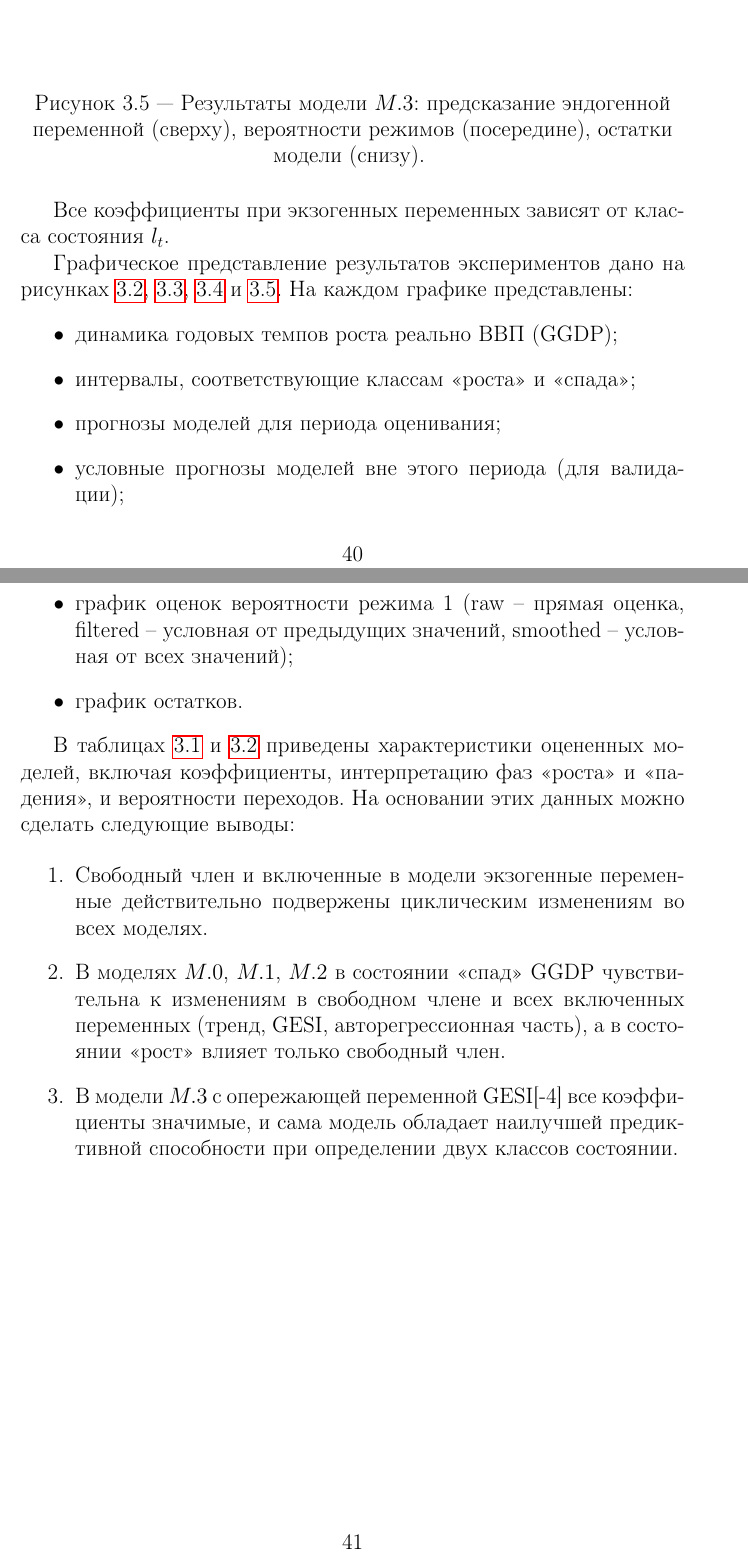
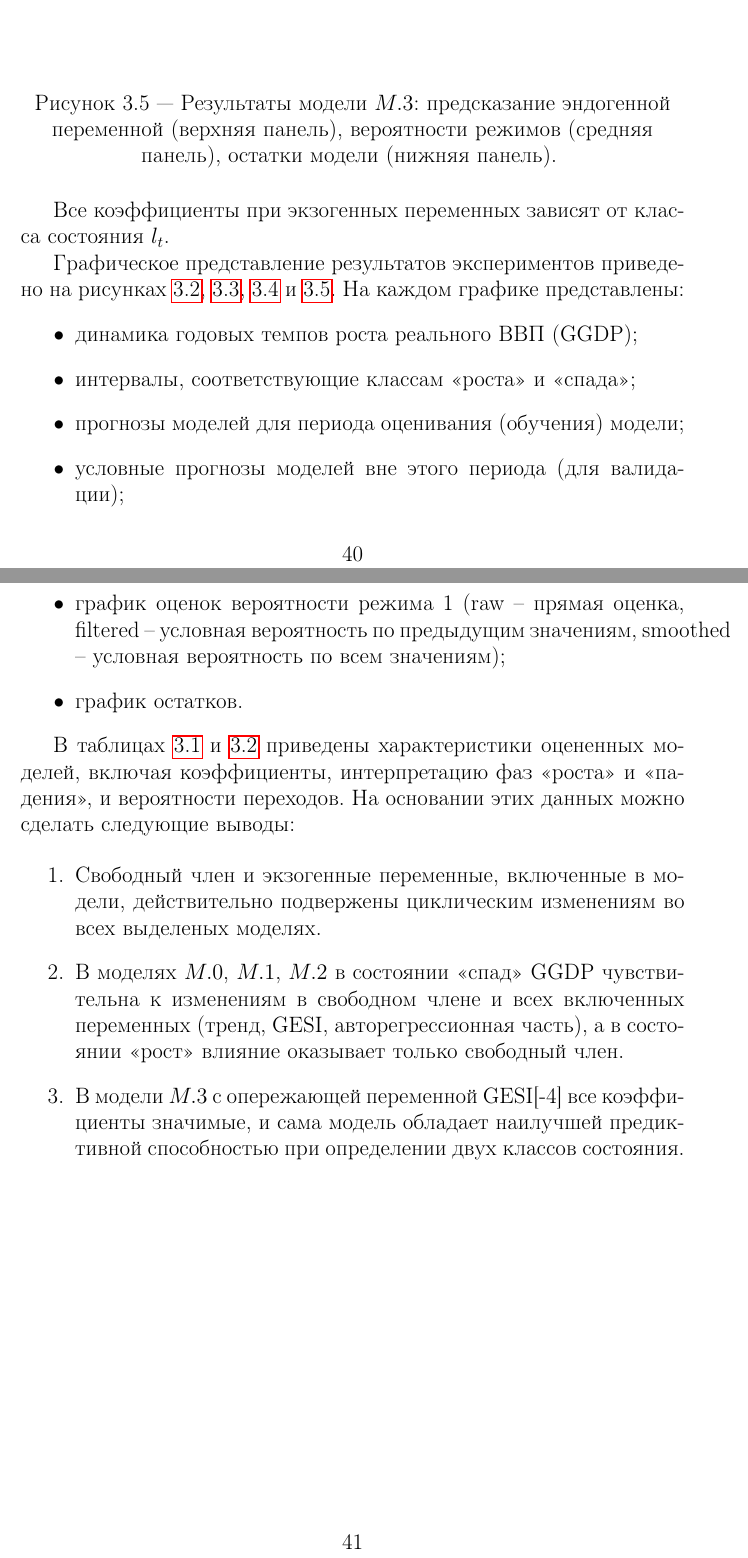
Before and after one commit to NowanIlfideme/masters_switching_models, a LaTeX thesis (latex/dissertation.tex): two parts of pages 41 and 42 of 57, joined at a grey line, cut so that both start at the same text. Compiled offline with pdfLaTeX.

Commit message:
Fixes through 3.4

```diff
--- a/latex/dissertation.tex
+++ b/latex/dissertation.tex
@@ -736,7 +736,7 @@ Stan \cite{stan_overview}, PyMC3 \cite{pymc3_2016}, Tensorflow Probability \cite
 \begin{figure}[H]
 	\includegraphics[width=\linewidth]{img/manual/model_m0.png}
 	\caption{
-		Результаты модели $M.0$: предсказание эндогенной переменной (сверху), вероятности режимов (посередине), остатки модели (снизу).
+		Результаты модели $M.0$: предсказание эндогенной переменной (верхняя панель), вероятности режимов (средняя панель), остатки модели (нижняя панель).
 	}
 	\label{fig:sm_model_m0}
 \end{figure}
@@ -754,7 +752,7 @@ Stan \cite{stan_overview}, PyMC3 \cite{pymc3_2016}, Tensorflow Probability \cite
 \begin{figure}[H]
 	\includegraphics[width=\linewidth]{img/manual/model_m1.png}
 	\caption{
-		Результаты модели $M.1$: предсказание эндогенной переменной (сверху), вероятности режимов (посередине), остатки модели (снизу).
+		Результаты модели $M.1$: предсказание эндогенной переменной (верхняя панель), вероятности режимов (средняя панель), остатки модели (нижняя панель).
 	}
 	\label{fig:sm_model_m1}
 \end{figure}
@@ -768,7 +766,7 @@ Stan \cite{stan_overview}, PyMC3 \cite{pymc3_2016}, Tensorflow Probability \cite
 \begin{figure}[H]
 	\includegraphics[width=\linewidth]{img/manual/model_m2.png}
 	\caption{
-		Результаты модели $M.2$: предсказание эндогенной переменной (сверху), вероятности режимов (посередине), остатки модели (снизу).
+		Результаты модели $M.2$: предсказание эндогенной переменной (верхняя панель), вероятности режимов (средняя панель), остатки модели (нижняя панель).
 	}
 	\label{fig:sm_model_m2}
 \end{figure}
@@ -783,29 +781,29 @@ Stan \cite{stan_overview}, PyMC3 \cite{pymc3_2016}, Tensorflow Probability \cite
 \begin{figure}[H]
 	\includegraphics[width=\linewidth]{img/manual/model_m3.png}
 	\caption{
-		Результаты модели $M.3$: предсказание эндогенной переменной (сверху), вероятности режимов (посередине), остатки модели (снизу).
+		Результаты модели $M.3$: предсказание эндогенной переменной (верхняя панель), вероятности режимов (средняя панель), остатки модели (нижняя панель).
 	}
 	\label{fig:sm_model_m3}
 \end{figure}
 
 Все коэффициенты при экзогенных переменных зависят от класса состояния $l_t$.
 
-Графическое представление результатов экспериментов дано на рисунках \ref{fig:sm_model_m0}, \ref{fig:sm_model_m1}, \ref{fig:sm_model_m2} и \ref{fig:sm_model_m3}. На каждом графике представлены:
+Графическое представление результатов экспериментов приведено на рисунках \ref{fig:sm_model_m0}, \ref{fig:sm_model_m1}, \ref{fig:sm_model_m2} и \ref{fig:sm_model_m3}. На каждом графике представлены:
 \begin{itemize}
-	\item динамика годовых темпов роста реально ВВП (GGDP);
+	\item динамика годовых темпов роста реального ВВП (GGDP);
 	\item интервалы, соответствующие классам <<роста>> и <<спада>>;
-	\item прогнозы моделей для периода оценивания;
+	\item прогнозы моделей для периода оценивания (обучения) модели;
 	\item условные прогнозы моделей вне этого периода (для валидации);
-	\item график оценок вероятности режима 1 (raw -- прямая оценка, filtered -- условная от предыдущих значений, smoothed -- условная от всех значений);
+	\item график оценок вероятности режима 1 (raw -- прямая оценка, filtered -- условная вероятность по предыдущим значениям, smoothed -- условная вероятность по всем значениям);
 	\item график остатков.
 \end{itemize}
 
 В таблицах \ref{tbl:ggdp_model_params_reg} и \ref{tbl:ggdp_model_params_ms} приведены характеристики оцененных моделей, включая коэффициенты, интерпретацию фаз <<роста>> и <<падения>>, и вероятности переходов. На основании этих данных можно сделать следующие выводы:
 
 \begin{enumerate}
-	\item Свободный член и включенные в модели экзогенные переменные действительно подвержены циклическим изменениям во всех моделях.
-	\item В моделях $M.0$, $M.1$, $M.2$ в состоянии <<спад>> GGDP чувствительна к изменениям в свободном члене и всех включенных переменных (тренд, GESI, авторегрессионная часть), а в состоянии <<рост>> влияет только свободный член.
-	\item В модели $M.3$ с опережающей переменной GESI[-4] все коэффициенты значимые, и сама модель обладает наилучшей предиктивной способности при определении двух классов состоянии.
+	\item Свободный член и экзогенные переменные, включенные в модели, действительно подвержены циклическим изменениям во всех выделеных моделях.
+	\item В моделях $M.0$, $M.1$, $M.2$ в состоянии <<спад>> GGDP чувствительна к изменениям в свободном члене и всех включенных переменных (тренд, GESI, авторегрессионная часть), а в состоянии <<рост>> влияние оказывает только свободный член.
+	\item В модели $M.3$ с опережающей переменной GESI[-4] все коэффициенты значимые, и сама модель обладает наилучшей предиктивной способностью при определении двух классов состояния.
 \end{enumerate}
 
 \begin{table}[H]
```
Also changed, not shown: latex/dissertation.tex (14 more changed lines).
